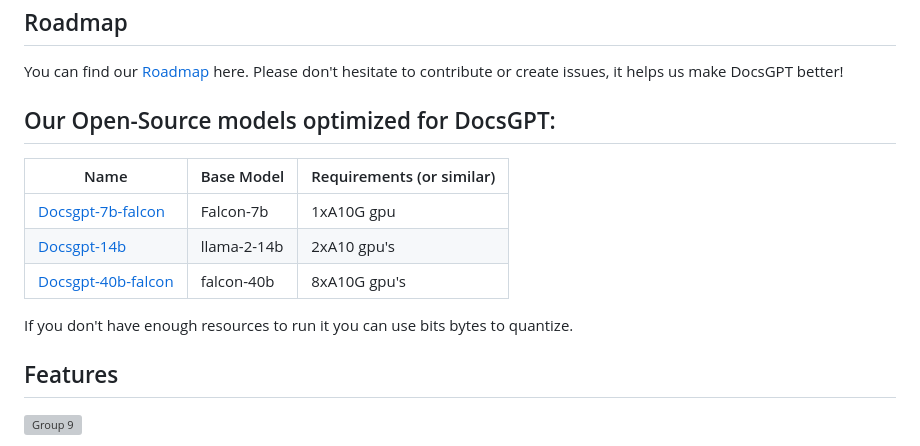
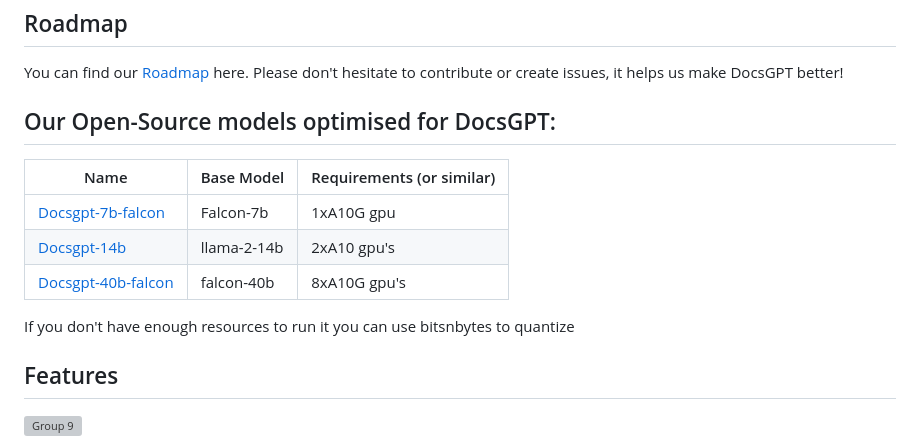
Before and after one commit to Cloude-Labs/DocsGPT, a Markdown page: README.md, the part around the change printed below. Drawn GitHub-style; grey boxes are pictures that could not be loaded.

```diff
--- a/README.md
+++ b/README.md
@@ -38,7 +38,7 @@ When deploying your DocsGPT to a live environment, we're eager to provide person
 
 You can find our [Roadmap](https://github.com/orgs/arc53/projects/2) here. Please don't hesitate to contribute or create issues, it helps us make DocsGPT better!
 
-## Our Open-Source models optimized for DocsGPT:
+## Our Open-Source models optimised for DocsGPT:
 
 | Name              | Base Model | Requirements (or similar)                        |
 |-------------------|------------|----------------------------------------------------------|
@@ -47,7 +47,7 @@ You can find our [Roadmap](https://github.com/orgs/arc53/projects/2) here. Pleas
 | [Docsgpt-40b-falcon](https://huggingface.co/Arc53/docsgpt-40b-falcon)       | falcon-40b     | 8xA10G gpu's  |
 
 
-If you don't have enough resources to run it you can use bits bytes to quantize.
+If you don't have enough resources to run it you can use bitsnbytes to quantize
 
 
 ## Features
```
Also changed, not shown: other parts of README.md (+11 -12 lines).
